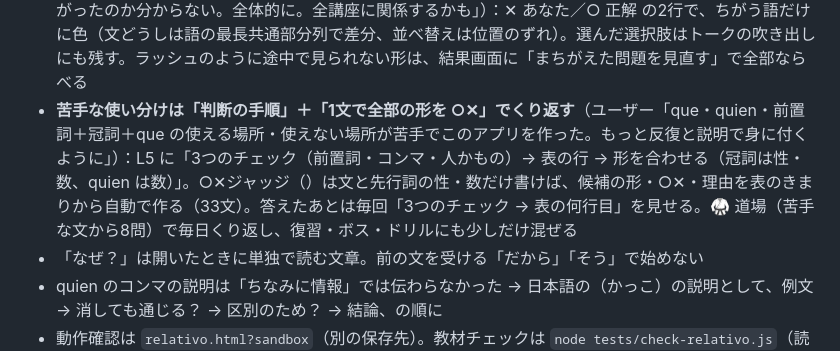
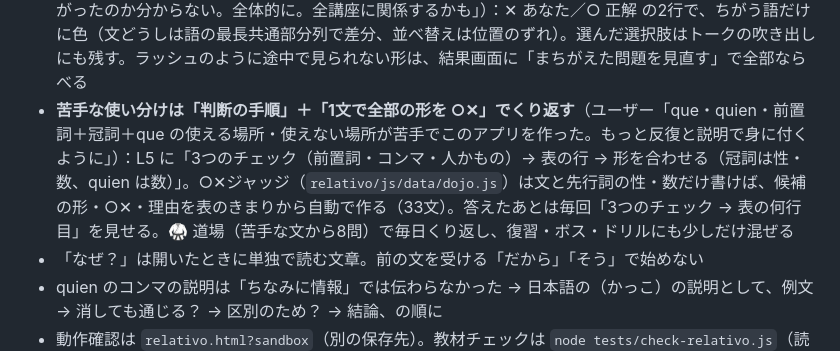
Before and after one commit to condoidea/p-learning-engine, a Markdown page: docs/学習設計ノウハウ.md, the part around the change. Drawn GitHub-style.

Commit message:
ノウハウ：道場のファイル名が抜けていたのを直す
Co-Authored-By: Claude Opus 5.5 <noreply@anthropic.com>

```diff
--- a/docs/学習設計ノウハウ.md
+++ b/docs/学習設計ノウハウ.md
@@ -154,7 +154,7 @@
 - ガチャのカードは集めるだけにしない（ユーザー「集めたカードは何か役に立つの？」）：図鑑のカードから **🎧聞き取り**（音声を聞いて3文から選ぶ。声のない端末は日本語訳から選ぶ）と **🧩並べ替え**で練習できる。まだ練習していないカードから出る。レッスンごとに5枚そろえると 🎟+3・+50 XP
 - 「迷ったらこの形」だけでは試験に足りない（ユーザー「テストは『適切ではない形を選べ』が出る。話せる最低限ではなく4級を解ける知識に合わせる」）→ L5 に **OK・NG 表**（前置詞のあり・なし × コンマ × もの／人 で、que・冠詞＋que・quien の○✕△）を Tips として入れ、その前に NG の形（人＋前置詞＋冠詞なし que、名詞のすぐ後ろの el que）を予想の問いで見せる。問題の形に **ng（入らないものを選ぶ）** を足した。OK を選んだときは「それは入る。入らないのは○○」と出す
 - **まちがえたら、自分の答えと正解をならべて見せる**（ユーザー「まちがった選択肢が消えると、何がまちがったのか分からない。全体的に。全講座に関係するかも」）：✕ あなた／○ 正解 の2行で、ちがう語だけに色（文どうしは語の最長共通部分列で差分、並べ替えは位置のずれ）。選んだ選択肢はトークの吹き出しにも残す。ラッシュのように途中で見られない形は、結果画面に「まちがえた問題を見直す」で全部ならべる
-- **苦手な使い分けは「判断の手順」＋「1文で全部の形を ○✕」でくり返す**（ユーザー「que・quien・前置詞＋冠詞＋que の使える場所・使えない場所が苦手でこのアプリを作った。もっと反復と説明で身に付くように」）：L5 に「3つのチェック（前置詞・コンマ・人かもの）→ 表の行 → 形を合わせる（冠詞は性・数、quien は数）」。○✕ジャッジ（）は文と先行詞の性・数だけ書けば、候補の形・○✕・理由を表のきまりから自動で作る（33文）。答えたあとは毎回「3つのチェック → 表の何行目」を見せる。🥋 道場（苦手な文から8問）で毎日くり返し、復習・ボス・ドリルにも少しだけ混ぜる
+- **苦手な使い分けは「判断の手順」＋「1文で全部の形を ○✕」でくり返す**（ユーザー「que・quien・前置詞＋冠詞＋que の使える場所・使えない場所が苦手でこのアプリを作った。もっと反復と説明で身に付くように」）：L5 に「3つのチェック（前置詞・コンマ・人かもの）→ 表の行 → 形を合わせる（冠詞は性・数、quien は数）」。○✕ジャッジ（`relativo/js/data/dojo.js`）は文と先行詞の性・数だけ書けば、候補の形・○✕・理由を表のきまりから自動で作る（33文）。答えたあとは毎回「3つのチェック → 表の何行目」を見せる。🥋 道場（苦手な文から8問）で毎日くり返し、復習・ボス・ドリルにも少しだけ混ぜる
 - 「なぜ？」は開いたときに単独で読む文章。前の文を受ける「だから」「そう」で始めない
 - quien のコンマの説明は「ちなみに情報」では伝わらなかった → 日本語の（かっこ）の説明として、例文 → 消しても通じる？ → 区別のため？ → 結論、の順に
 - 動作確認は `relativo.html?sandbox`（別の保存先）。教材チェックは `node tests/check-relativo.js`（読むだけのステップが4つ続く・吹き出しの1行が長い、も注意）
```
